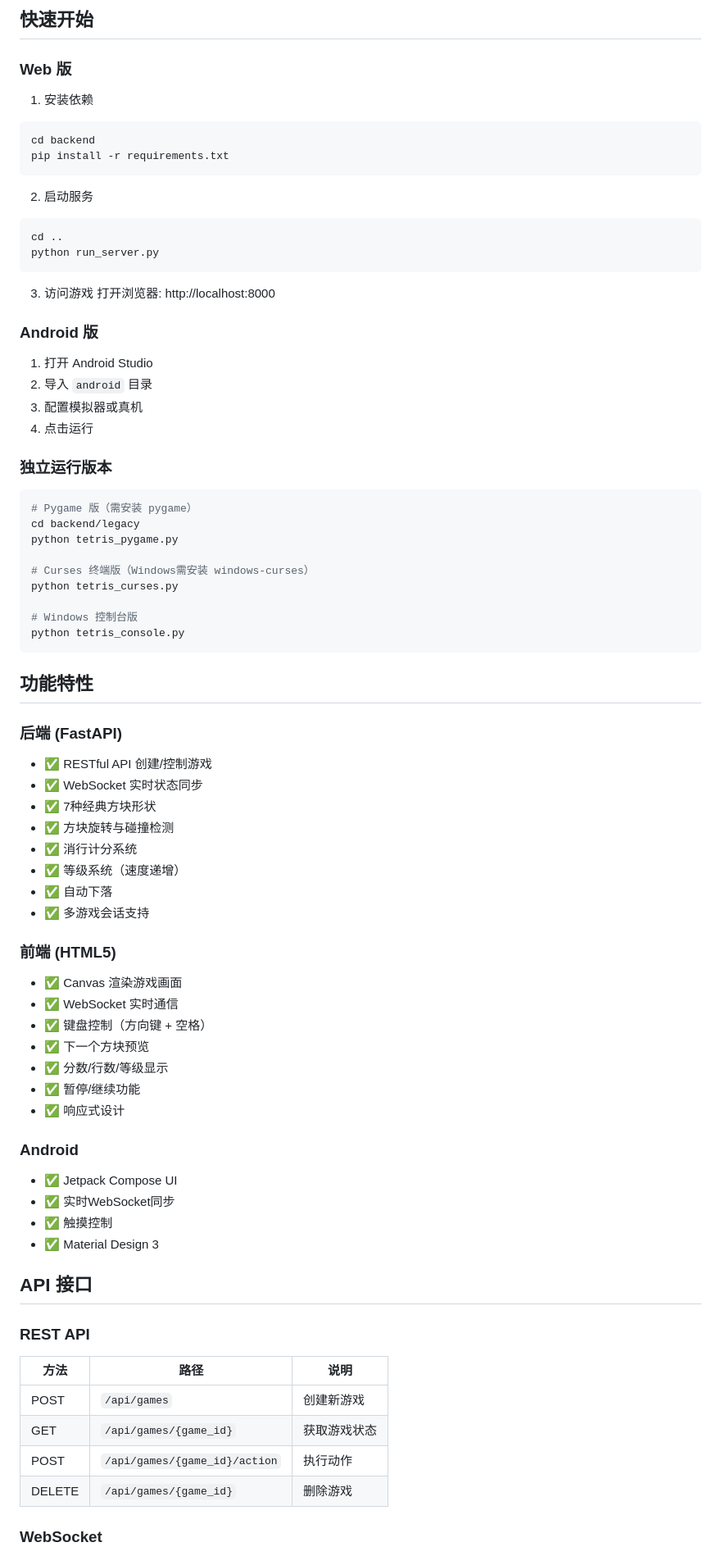
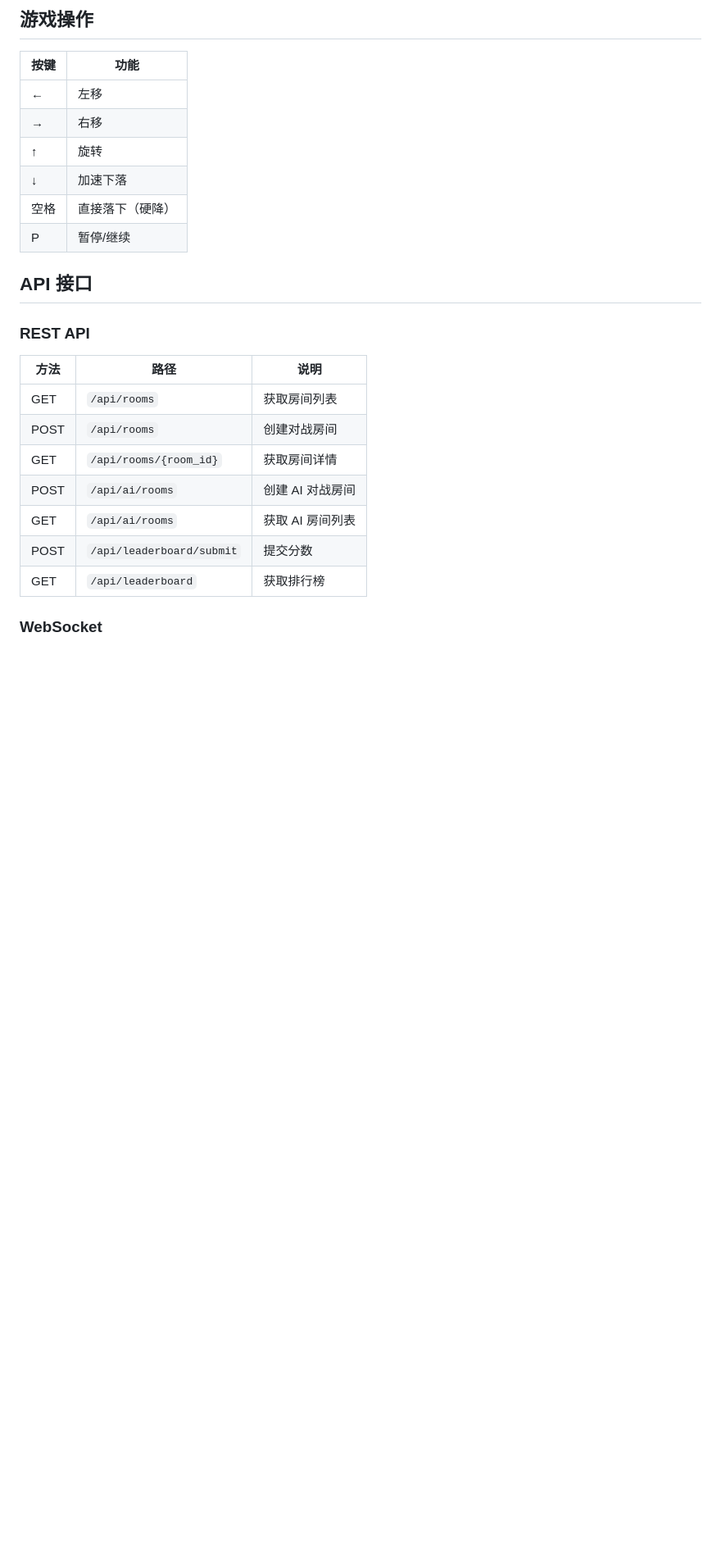
Before and after one commit to iceworldvip/tertris, a Markdown page: README.md, the part around one of its changes. Shown at 82% size. Drawn GitHub-style; blank space fills up the shorter version.

Commit message:
docs: 更新 README，移除 Android 相关内容

````diff
--- a/README.md
+++ b/README.md
@@ -39,71 +90,15 @@
 ```
 
-## 快速开始
+## 游戏操作
 
-### Web 版
-
-1. 安装依赖
-```bash
-cd backend
-pip install -r requirements.txt
-```
-
-2. 启动服务
-```bash
-cd ..
-python run_server.py
-```
-
-3. 访问游戏
-打开浏览器: http://localhost:8000
-
-### Android 版
-
-1. 打开 Android Studio
-2. 导入 `android` 目录
-3. 配置模拟器或真机
-4. 点击运行
-
-### 独立运行版本
-
-```bash
-# Pygame 版（需安装 pygame）
-cd backend/legacy
-python tetris_pygame.py
-
-# Curses 终端版（Windows需安装 windows-curses）
-python tetris_curses.py
-
-# Windows 控制台版
-python tetris_console.py
-```
-
-## 功能特性
-
-### 后端 (FastAPI)
-- ✅ RESTful API 创建/控制游戏
-- ✅ WebSocket 实时状态同步
-- ✅ 7种经典方块形状
-- ✅ 方块旋转与碰撞检测
-- ✅ 消行计分系统
-- ✅ 等级系统（速度递增）
-- ✅ 自动下落
-- ✅ 多游戏会话支持
-
-### 前端 (HTML5)
-- ✅ Canvas 渲染游戏画面
-- ✅ WebSocket 实时通信
-- ✅ 键盘控制（方向键 + 空格）
-- ✅ 下一个方块预览
-- ✅ 分数/行数/等级显示
-- ✅ 暂停/继续功能
-- ✅ 响应式设计
-
-### Android
-- ✅ Jetpack Compose UI
-- ✅ 实时WebSocket同步
-- ✅ 触摸控制
-- ✅ Material Design 3
+| 按键 | 功能 |
+|------|------|
+| ← | 左移 |
+| → | 右移 |
+| ↑ | 旋转 |
+| ↓ | 加速下落 |
+| 空格 | 直接落下（硬降） |
+| P | 暂停/继续 |
 
 ## API 接口
 
@@ -111,10 +106,13 @@ python tetris_console.py
 
 | 方法 | 路径 | 说明 |
 |------|------|------|
-| POST | `/api/games` | 创建新游戏 |
-| GET | `/api/games/{game_id}` | 获取游戏状态 |
-| POST | `/api/games/{game_id}/action` | 执行动作 |
-| DELETE | `/api/games/{game_id}` | 删除游戏 |
+| GET | `/api/rooms` | 获取房间列表 |
+| POST | `/api/rooms` | 创建对战房间 |
+| GET | `/api/rooms/{room_id}` | 获取房间详情 |
+| POST | `/api/ai/rooms` | 创建 AI 对战房间 |
+| GET | `/api/ai/rooms` | 获取 AI 房间列表 |
+| POST | `/api/leaderboard/submit` | 提交分数 |
+| GET | `/api/leaderboard` | 获取排行榜 |
 
 ### WebSocket
 
````
Also changed, not shown: other parts of README.md (+121 -68 lines).
